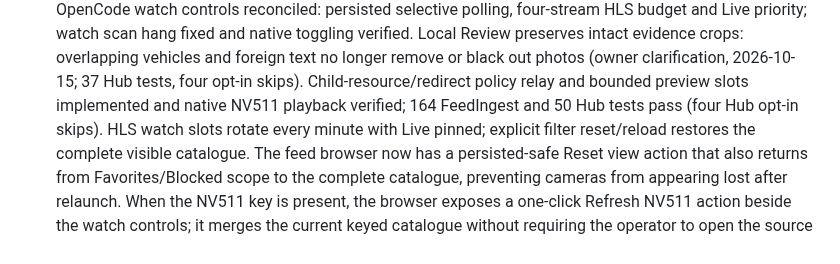
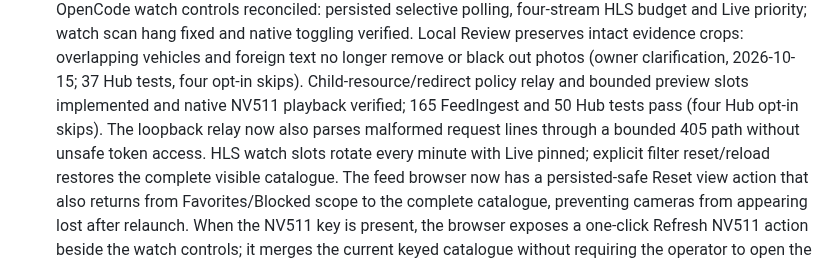
Before and after one commit to noktirnal42/PlateWatch, a Markdown page: docs/PROJECTS.md, the part around the change. GitHub-like rendering.

Commit message:
Record HLS relay regression coverage

```diff
--- a/docs/PROJECTS.md
+++ b/docs/PROJECTS.md
@@ -102,7 +102,8 @@ tests must stay green before its status advances.
   Local Review preserves intact evidence crops: overlapping vehicles and foreign text no longer
   remove or black out photos (owner clarification, 2026-10-15; 37 Hub tests, four opt-in skips).
   Child-resource/redirect policy relay and bounded preview slots implemented and native NV511 playback verified;
-  164 FeedIngest and 50 Hub tests pass (four Hub opt-in skips). HLS watch slots rotate every minute
+  165 FeedIngest and 50 Hub tests pass (four Hub opt-in skips). The loopback relay now also parses
+  malformed request lines through a bounded 405 path without unsafe token access. HLS watch slots rotate every minute
   with Live pinned; explicit filter reset/reload restores the complete visible catalogue.
   The feed browser now has a persisted-safe Reset view action that also returns from Favorites/Blocked scope
   to the complete catalogue, preventing cameras from appearing lost after relaunch.
```
